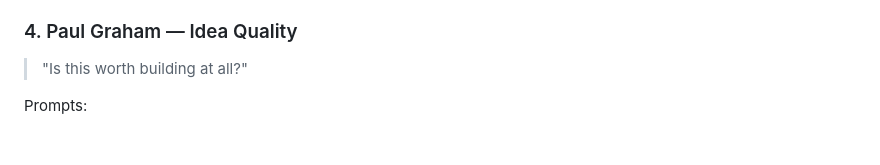
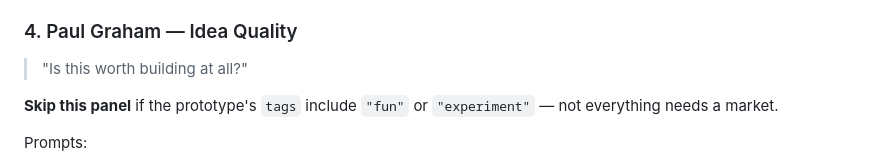
Before and after one commit to Djeisen642/app-prototype-generator-and-showcase-template, a Markdown page: AGENTS.md, the part around the change. GitHub-like rendering; blank space fills up the shorter version.

Commit message:
Allow PG review panel to be silenced via fun/experiment tag
Co-Authored-By: Claude Sonnet 4.6 <noreply@anthropic.com>
Claude-Session: https://claude.ai/code/session_019jJR6dVjHEb6QTGDQpje48

```diff
--- a/AGENTS.md
+++ b/AGENTS.md
@@ -189,6 +189,8 @@ Prompts:
 
 > "Is this worth building at all?"
 
+**Skip this panel** if the prototype's `tags` include `"fun"` or `"experiment"` — not everything needs a market.
+
 Prompts:
 
 - Who, specifically, wants this — not a persona, a real type of person? If the answer is "anyone who…" it's too broad; narrow it until it hurts.
```
